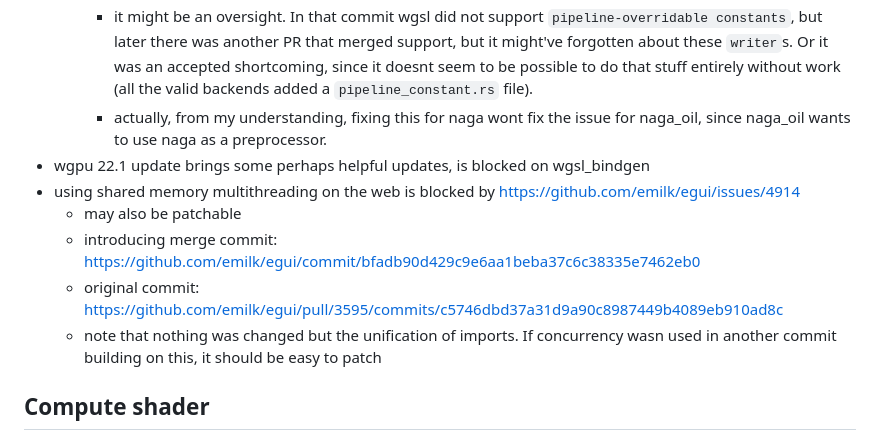
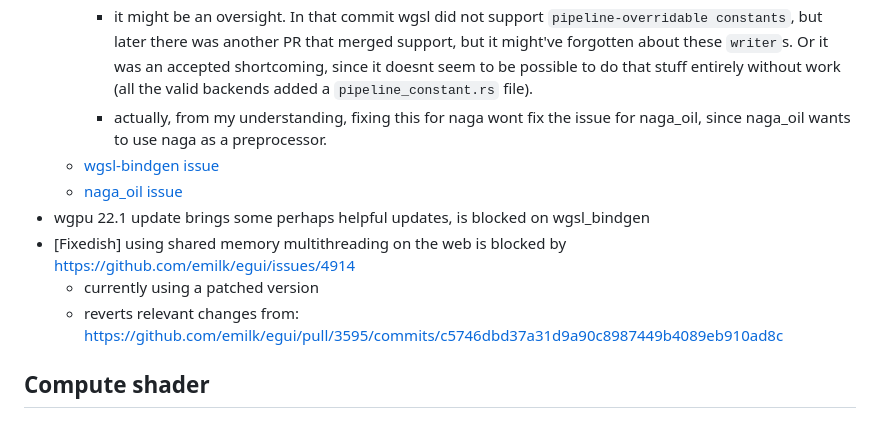
Before and after one commit to 9SMTM6/mcmc-demo, a Markdown page: README.md, the part around the change printed below. Drawn GitHub-style.

Commit message:
update readme (remove wasm_threads todo)

```diff
--- a/README.md
+++ b/README.md
@@ -10,12 +10,13 @@
     * its surfaced via naga_oil
     * it might be an oversight. In that commit wgsl did not support `pipeline-overridable constants`, but later there was another PR that merged support, but it might've forgotten about these `writer`s. Or it was an accepted shortcoming, since it doesnt seem to be possible to do that stuff entirely without work (all the valid backends added a `pipeline_constant.rs` file).
     * actually, from my understanding, fixing this for naga wont fix the issue for naga_oil, since naga_oil wants to use naga as a preprocessor.
+  * [wgsl-bindgen issue](https://github.com/Swoorup/wgsl-bindgen/issues/39)
+  * [naga_oil issue](https://github.com/bevyengine/naga_oil/issues/102)
 * wgpu 22.1 update brings some perhaps helpful updates, is blocked on wgsl_bindgen
-* using shared memory multithreading on the web is blocked by https://github.com/emilk/egui/issues/4914
-  * may also be patchable
-  * introducing merge commit: https://github.com/emilk/egui/commit/bfadb90d429c9e6aa1beba37c6c38335e7462eb0
-  * original commit: https://github.com/emilk/egui/pull/3595/commits/c5746dbd37a31d9a90c8987449b4089eb910ad8c
-  * note that nothing was changed but the unification of imports. If concurrency wasn used in another commit building on this, it should be easy to patch
+* [Fixedish] using shared memory multithreading on the web is blocked by https://github.com/emilk/egui/issues/4914
+  * currently using a patched version
+  * reverts relevant changes from: https://github.com/emilk/egui/pull/3595/commits/c5746dbd37a31d9a90c8987449b4089eb910ad8c
+
 
 ## Compute shader
 
```
Also changed, not shown: other parts of README.md (+0 -60 lines).
